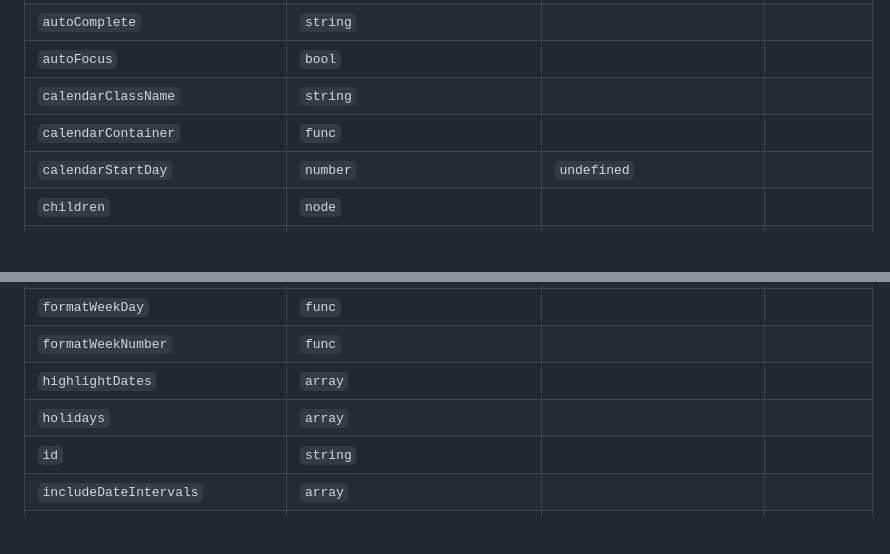
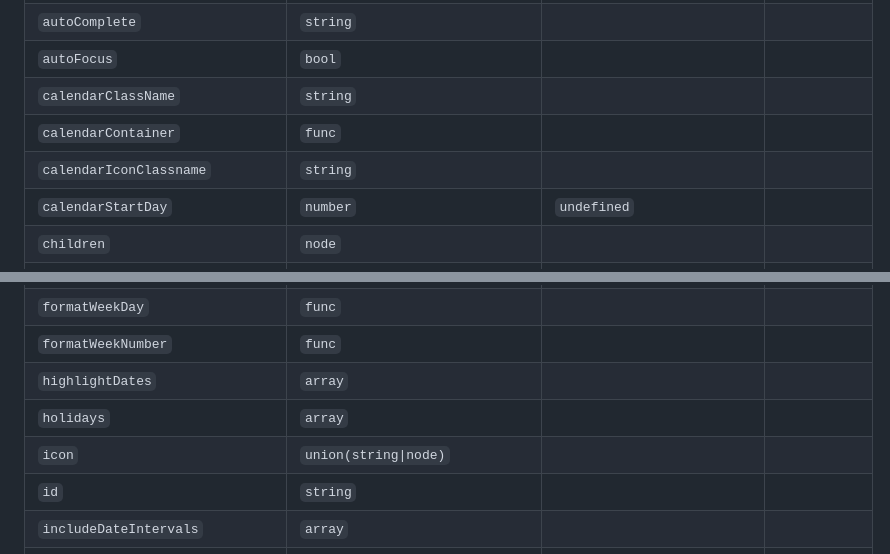
Before and after one commit to chdcgood85/react-datepicker, a Markdown page: docs/index.md, 2 parts joined by grey strips. Drawn GitHub-style; blank space fills up the shorter version.

```diff
--- a/docs/index.md
+++ b/docs/index.md
@@ -13,6 +13,7 @@
 | `autoFocus`                     | `bool`                         |                            |             |
 | `calendarClassName`             | `string`                       |                            |             |
 | `calendarContainer`             | `func`                         |                            |             |
+| `calendarIconClassname`         | `string`                       |                            |             |
 | `calendarStartDay`              | `number`                       | `undefined`                |             |
 | `children`                      | `node`                         |                            |             |
 | `chooseDayAriaLabelPrefix`      | `string`                       |                            |             |
@@ -46,6 +47,7 @@
 | `formatWeekNumber`              | `func`                         |                            |             |
 | `highlightDates`                | `array`                        |                            |             |
 | `holidays`                      | `array`                        |                            |             |
+| `icon`                          | `union(string\|node)`          |                            |             |
 | `id`                            | `string`                       |                            |             |
 | `includeDateIntervals`          | `array`                        |                            |             |
 | `includeDates`                  | `array`                        |                            |             |
```
Also changed, not shown: docs/calendar_icon.md (added, +6 -0 lines).
